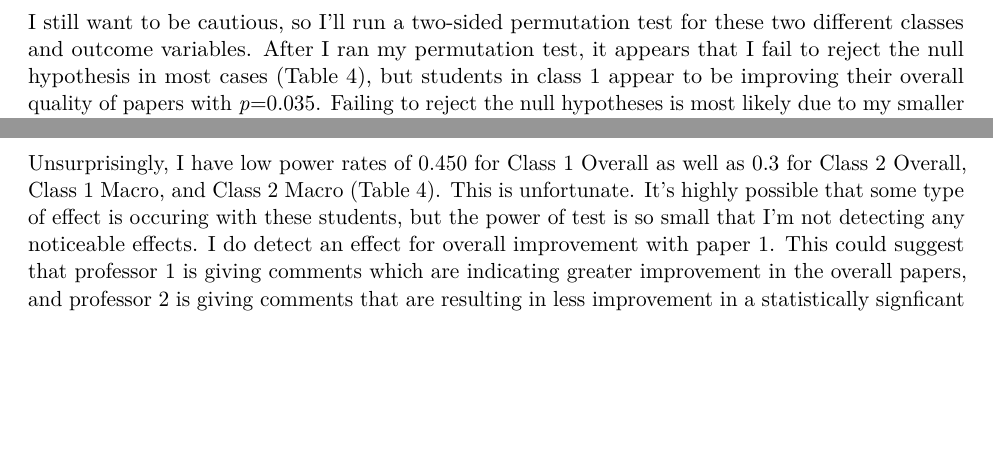
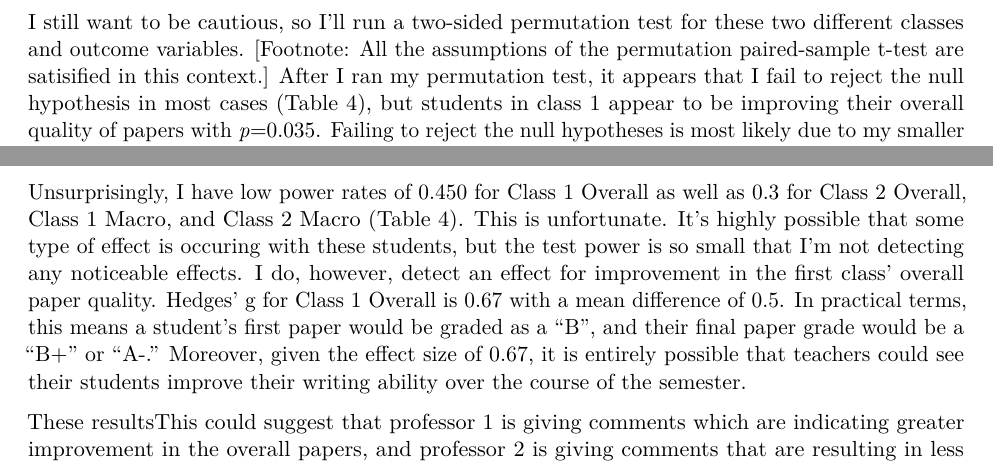
Before and after one commit to Jsteur/James_Final_Paper_Files, an R Markdown document (James_Steur_QuantII_Draft_PDF.Rmd): two parts of page 8 of 16, joined at a grey line, cut so that both start at the same text, the shorter picture padded with empty space. Rendered offline with R 4.5, knitr and Pandoc, then LaTeX, with nearby package versions; some code elsewhere in the file could not run offline.

Commit message:
Thoughts

````diff
--- a/James_Steur_QuantII_Draft_PDF.Rmd
+++ b/James_Steur_QuantII_Draft_PDF.Rmd
@@ -276,7 +276,7 @@ cohen.d(Class2$Macro2,Class2$Macro1,pooled=TRUE,paired=TRUE,
                        conf.level=0.95,noncentral=FALSE)
 ```
 
-I still want to be cautious, so I'll run a two-sided permutation test for these two different classes and outcome variables. After I ran my permutation test, it appears that I fail to reject the null hypothesis in most cases (Table 4), but students in class 1 appear to be improving their overall quality of papers with *p*=0.035. Failing to reject the null hypotheses is most likely due to my smaller sample sizes and my study being underpowered. Before I find the power of my outcome variables, let's find the effect size of the different variables.
+I still want to be cautious, so I'll run a two-sided permutation test for these two different classes and outcome variables. [Footnote: All the assumptions of the permutation paired-sample t-test are satisified in this context.] After I ran my permutation test, it appears that I fail to reject the null hypothesis in most cases (Table 4), but students in class 1 appear to be improving their overall quality of papers with *p*=0.035. Failing to reject the null hypotheses is most likely due to my smaller sample sizes and my study being underpowered. Before I find the power of my outcome variables, let's find the effect size of the different variables.
 
 In order to find the effect size for the two different classes and their respective outcome variables, I used Hedges' g. One reason I chose Hedges' g are my sample sizes. When n<20, Hedges' g produces less biased effect sizes since it divides the difference in means by the pooled and weighted standard deviations of the sample. Dividng by the pooled and weighted standard deviation helps account for the small sample size by getting a more precise measure of the standard deviation of the small sample and helps remove a small positive bias (Hedges, 1981). If I were to use Cohen's d for these different calculations, the effect sizes could be more positvely biased given the small sample sizes. Moreover, Hedges' g assumes that the variences of both populations are equal, and they are in my data. See Table 4 for all of these different effect sizes.
 ```{r, results="hide", include=FALSE}
@@ -290,8 +290,9 @@ Since I selected $\alpha$=0.05, the error rate for my overall and macro level ou
 
 After I found my error rates, I decided to find the power rate for the two classes and their outcome varaibles. I ran 1000 different simulations of my data and found each of those power rates. Afterwards, I took the mean of all my power rates. This gave me more confidence that my power rates are accurate.
 
-Unsurprisingly, I have low power rates of 0.450 for Class 1 Overall as well as 0.3 for Class 2 Overall, Class 1 Macro, and Class 2 Macro (Table 4). This is unfortunate. It's highly possible that some type of effect is occuring with these students, but the power of test is so small that I'm not detecting any noticeable effects. I do detect an effect for overall improvement with paper 1. This could suggest that professor 1 is giving comments which are indicating greater improvement in the overall papers, and professor 2 is giving comments that are resulting in less improvement in a statistically signficant way. However, given my low power rates it's highly possible there is an effect going on with the second batch of students.
+Unsurprisingly, I have low power rates of 0.450 for Class 1 Overall as well as 0.3 for Class 2 Overall, Class 1 Macro, and Class 2 Macro (Table 4). This is unfortunate. It's highly possible that some type of effect is occuring with these students, but the test power is so small that I'm not detecting any noticeable effects. I do, however, detect an effect for improvement in the first class' overall paper quality. Hedges' g for Class 1 Overall is 0.67 with a mean difference of 0.5. In practical terms, this means a student's first paper would be graded as a "B", and their final paper grade would be a "B+" or "A-." Moreover, given the effect size of 0.67, it is entirely possible that teachers could see their students improve their writing ability over the course of the semester.
 
+These resultsThis could suggest that professor 1 is giving comments which are indicating greater improvement in the overall papers, and professor 2 is giving comments that are resulting in less improvement in a statistically signficant way. However, given my low power rates it's highly possible there is an effect going on with the second batch of students.
 ```{r, echo=FALSE, results="asis"}
 colnames(Table_4) <- c("Class and Level", "95% CI", "Permutation p-value", "Hedges' g", "Error Rate", "Power")
 stargazer(summary=FALSE, header=FALSE, type = "latex", title = "Separate Classes Permutation Test, Effect Size, and Power", notes = "Class 1 DF=15. Class 2 DF=9. Two-tailed test for both classes.", Table_4)
````
Also changed, not shown: James_Steur_QuantII_Draft_PDF.Rmd (6 more changed lines).
